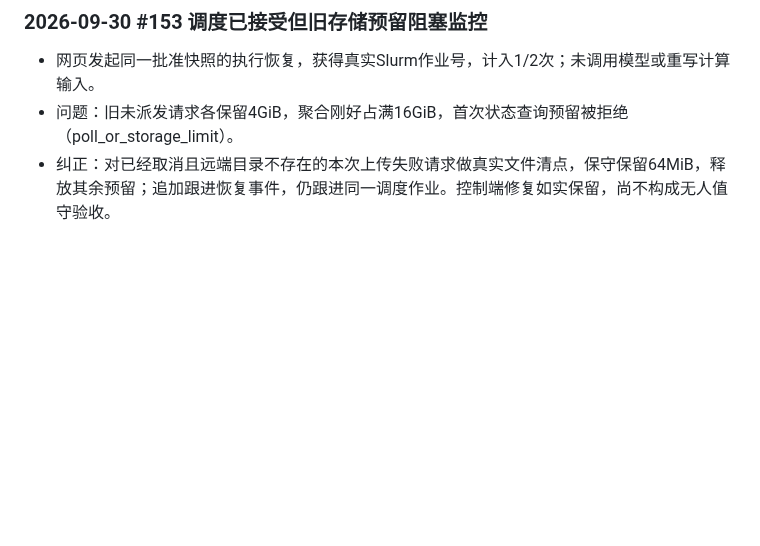
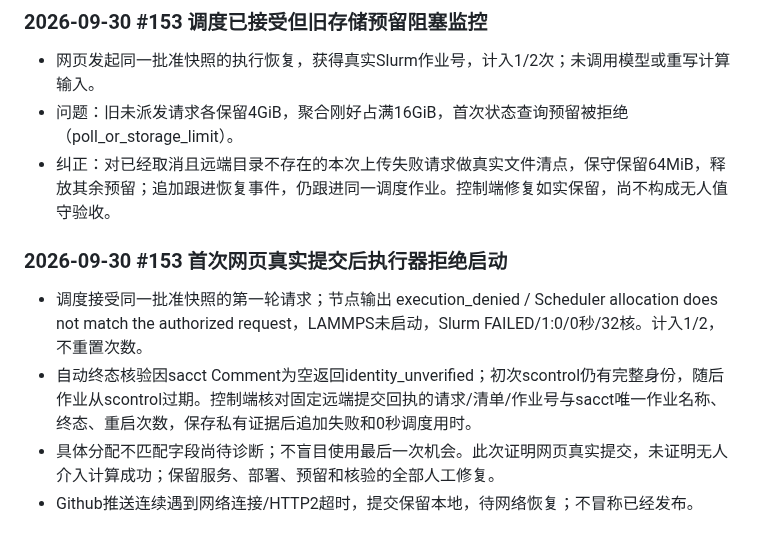
Before and after one commit to XPYY233/auto-lammps-run, a Markdown page: docs/AUDIT.md, the part around the change. Rendered like a GitHub page; blank space fills up the shorter version.

Commit message:
docs: preserve actual dispatch failure and recovery evidence

```diff
--- a/docs/AUDIT.md
+++ b/docs/AUDIT.md
@@ -1148,3 +1148,9 @@ GitHub两次连接超时，2d86d33的远端状态待核实；本地版本已安
 - 网页发起同一批准快照的执行恢复，获得真实Slurm作业号，计入1/2次；未调用模型或重写计算输入。
 - 问题：旧未派发请求各保留4GiB，聚合刚好占满16GiB，首次状态查询预留被拒绝（poll_or_storage_limit）。
 - 纠正：对已经取消且远端目录不存在的本次上传失败请求做真实文件清点，保守保留64MiB，释放其余预留；追加跟进恢复事件，仍跟进同一调度作业。控制端修复如实保留，尚不构成无人值守验收。
+
+### 2026-09-30 #153 首次网页真实提交后执行器拒绝启动
+- 调度接受同一批准快照的第一轮请求；节点输出 execution_denied / Scheduler allocation does not match the authorized request，LAMMPS未启动，Slurm FAILED/1:0/0秒/32核。计入1/2，不重置次数。
+- 自动终态核验因sacct Comment为空返回identity_unverified；初次scontrol仍有完整身份，随后作业从scontrol过期。控制端核对固定远端提交回执的请求/清单/作业号与sacct唯一作业名称、终态、重启次数，保存私有证据后追加失败和0秒调度用时。
+- 具体分配不匹配字段尚待诊断；不盲目使用最后一次机会。此次证明网页真实提交，未证明无人介入计算成功；保留服务、部署、预留和核验的全部人工修复。
+- Github推送连续遇到网络连接/HTTP2超时，提交保留本地，待网络恢复；不冒称已经发布。
```
